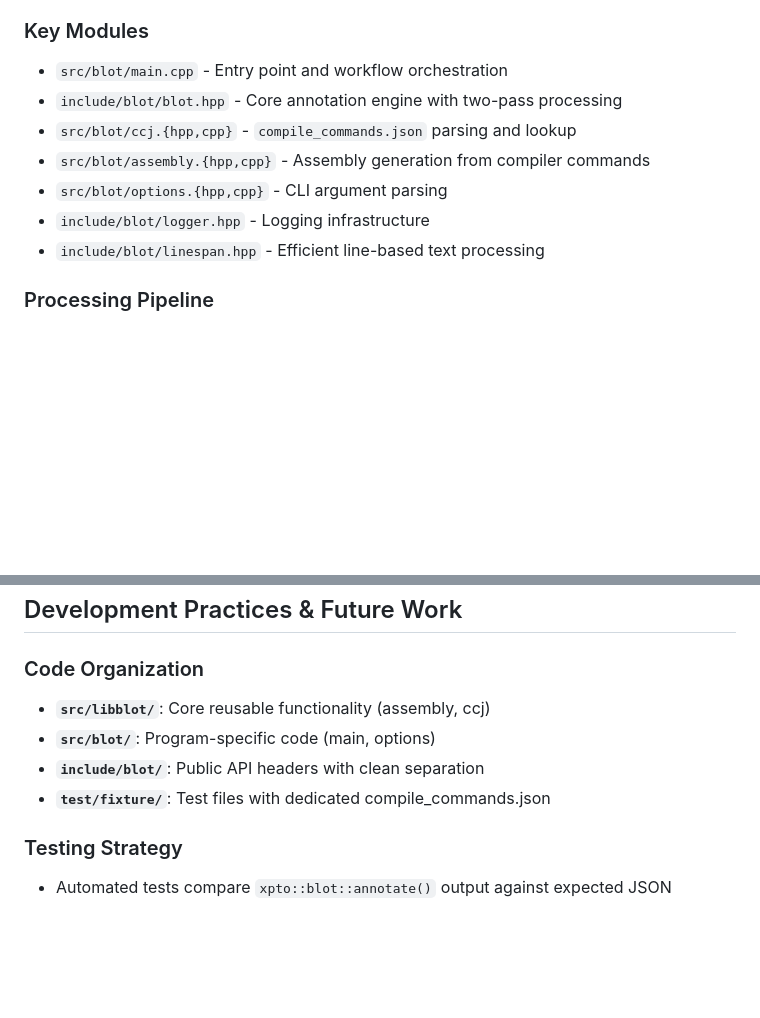
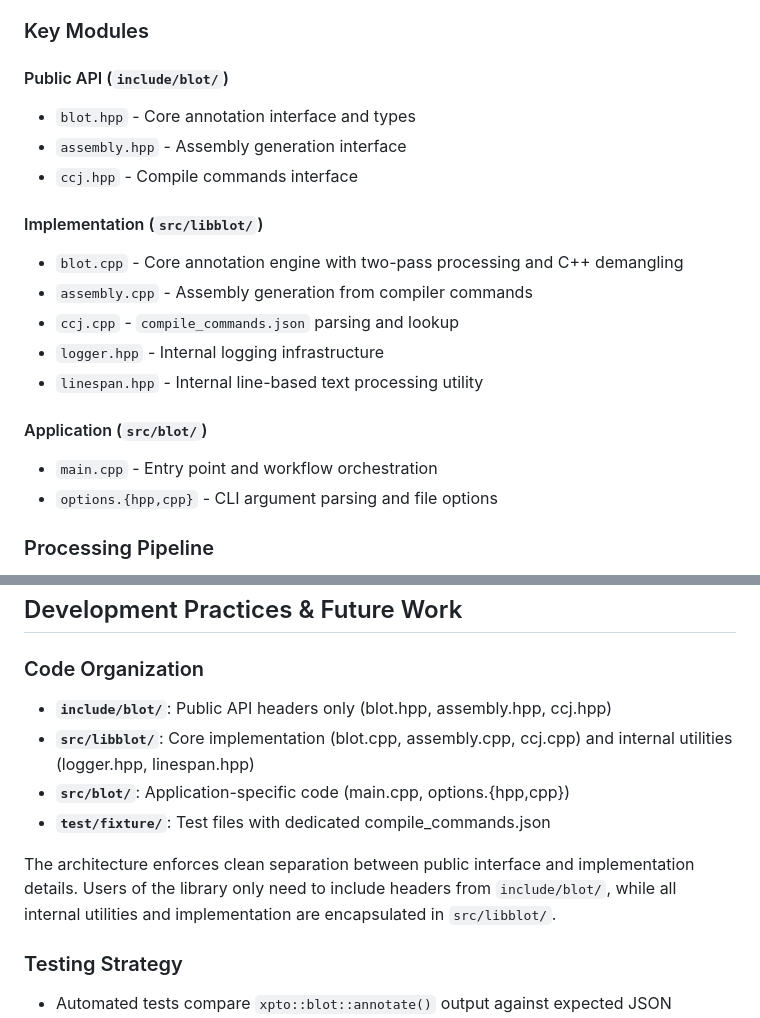
Before and after one commit to joaotavora/blot, a Markdown page: CLAUDE.md, 2 parts joined by grey strips. GitHub-like rendering; blank space fills up the shorter version.

Commit message:
Update CLAUDE.md to reflect new architecture
* CLAUDE.md (Key Modules): Reorganize by public API, implementation,
  and application layers
  (Code Organization): Document clean separation between include/blot/
  and src/libblot/

```diff
--- a/CLAUDE.md
+++ b/CLAUDE.md
@@ -43,13 +43,21 @@ annotated, cleaned assembly with source-to-assembly line mappings.
 
 ### Key Modules
 
-- `src/blot/main.cpp` - Entry point and workflow orchestration
-- `include/blot/blot.hpp` - Core annotation engine with two-pass processing
-- `src/blot/ccj.{hpp,cpp}` - `compile_commands.json` parsing and lookup
-- `src/blot/assembly.{hpp,cpp}` - Assembly generation from compiler commands
-- `src/blot/options.{hpp,cpp}` - CLI argument parsing
-- `include/blot/logger.hpp` - Logging infrastructure
-- `include/blot/linespan.hpp` - Efficient line-based text processing
+#### Public API (`include/blot/`)
+- `blot.hpp` - Core annotation interface and types
+- `assembly.hpp` - Assembly generation interface
+- `ccj.hpp` - Compile commands interface
+
+#### Implementation (`src/libblot/`)
+- `blot.cpp` - Core annotation engine with two-pass processing and C++ demangling
+- `assembly.cpp` - Assembly generation from compiler commands
+- `ccj.cpp` - `compile_commands.json` parsing and lookup
+- `logger.hpp` - Internal logging infrastructure
+- `linespan.hpp` - Internal line-based text processing utility
+
+#### Application (`src/blot/`)
+- `main.cpp` - Entry point and workflow orchestration
+- `options.{hpp,cpp}` - CLI argument parsing and file options
 
 ### Processing Pipeline
 
@@ -82,10 +90,12 @@ The project includes test files in `test/` directory that are compiled into a fi
 ## Development Practices & Future Work
 
 ### Code Organization
-- **`src/libblot/`**: Core reusable functionality (assembly, ccj)
-- **`src/blot/`**: Program-specific code (main, options)
-- **`include/blot/`**: Public API headers with clean separation
+- **`include/blot/`**: Public API headers only (blot.hpp, assembly.hpp, ccj.hpp)
+- **`src/libblot/`**: Core implementation (blot.cpp, assembly.cpp, ccj.cpp) and internal utilities (logger.hpp, linespan.hpp)
+- **`src/blot/`**: Application-specific code (main.cpp, options.{hpp,cpp})
 - **`test/fixture/`**: Test files with dedicated compile_commands.json
+
+The architecture enforces clean separation between public interface and implementation details. Users of the library only need to include headers from `include/blot/`, while all internal utilities and implementation are encapsulated in `src/libblot/`.
 
 ### Testing Strategy
 - Automated tests compare `xpto::blot::annotate()` output against expected JSON
```
